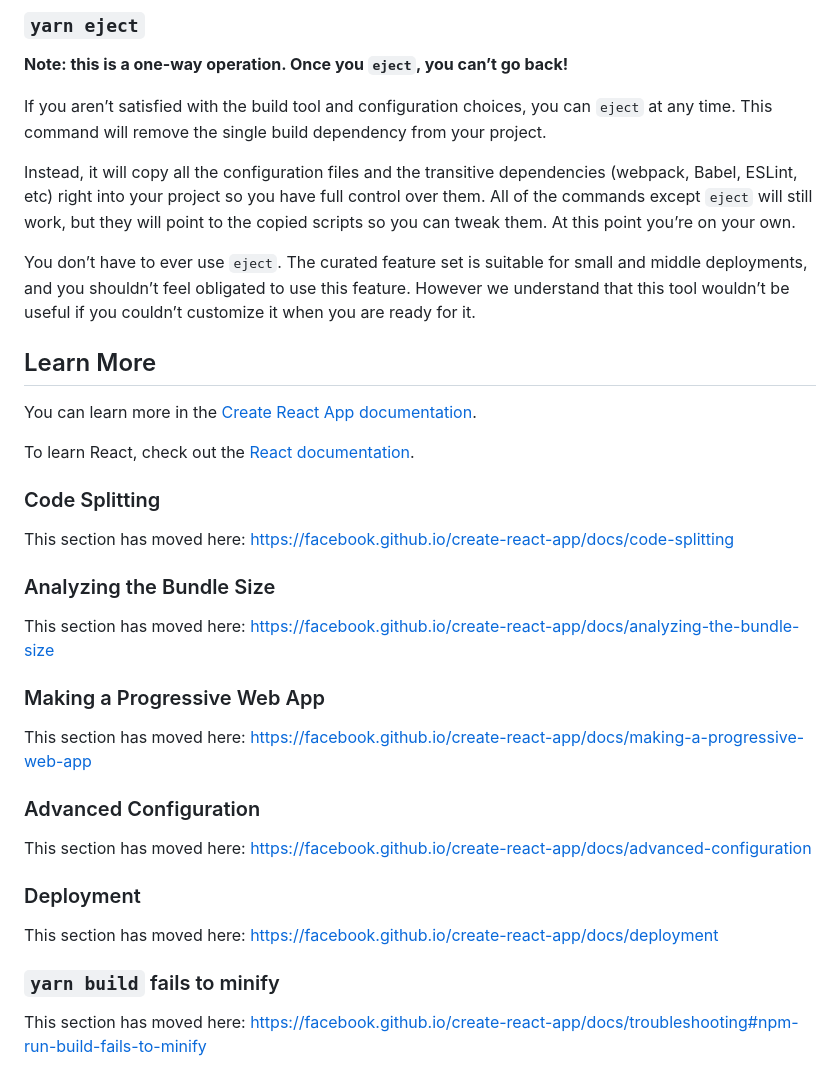
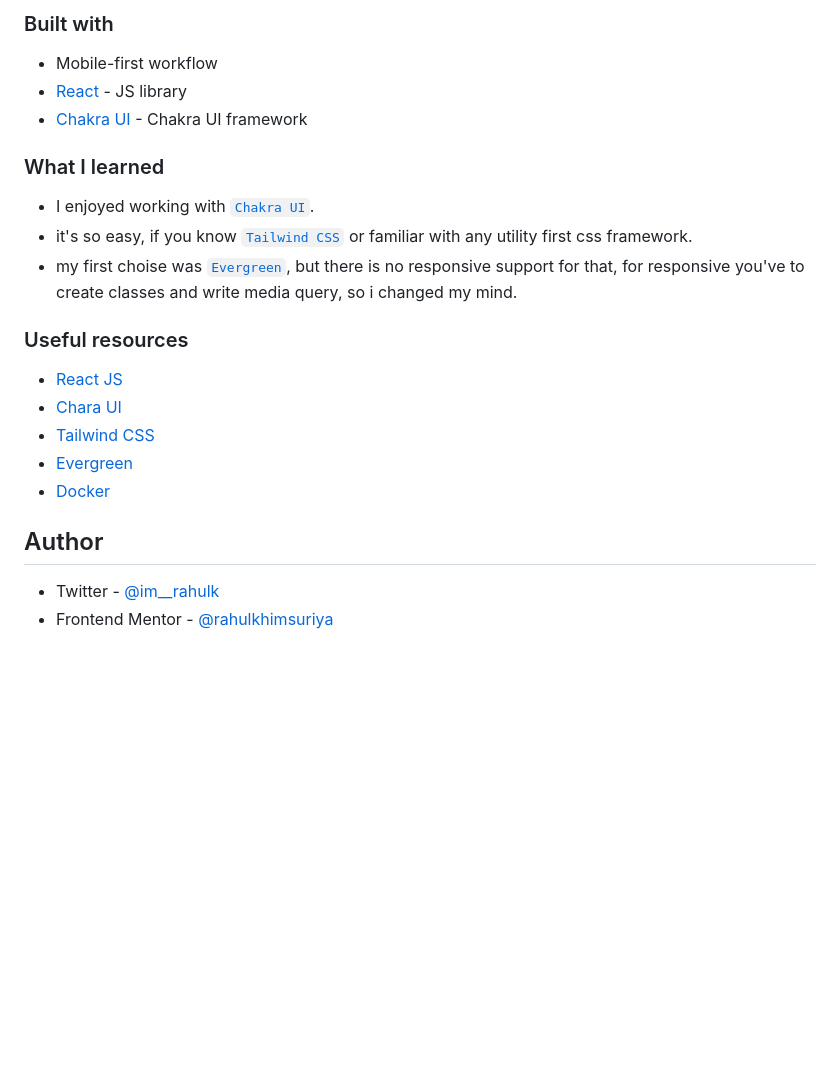
Before and after one commit to rahulkhimsuriya/frontendmentor-time-tracking-dashboard, a Markdown page: README.md, the part around one of its changes. GitHub-like rendering; blank space fills up the shorter version.

```diff
--- a/README.md
+++ b/README.md
@@ -31,40 +40,25 @@ See the section about [deployment](https://facebook.github.io/create-react-app/d
 
-### `yarn eject`
+### Built with
 
-**Note: this is a one-way operation. Once you `eject`, you can’t go back!**
+- Mobile-first workflow
+- [React](https://reactjs.org/) - JS library
+- [Chakra UI](https://chakra-ui.com/) - Chakra UI framework
 
-If you aren’t satisfied with the build tool and configuration choices, you can `eject` at any time. This command will remove the single build dependency from your project.
+### What I learned
 
-Instead, it will copy all the configuration files and the transitive dependencies (webpack, Babel, ESLint, etc) right into your project so you have full control over them. All of the commands except `eject` will still work, but they will point to the copied scripts so you can tweak them. At this point you’re on your own.
+- I enjoyed working with [`Chakra UI`](https://chakra-ui.com/).
+- it's so easy, if you know [`Tailwind CSS`](https://tailwindcss.com/) or familiar with any utility first css framework.
+- my first choise was [`Evergreen`](https://evergreen.segment.com/), but there is no responsive support for that, for responsive you've to create classes and write media query, so i changed my mind.
 
-You don’t have to ever use `eject`. The curated feature set is suitable for small and middle deployments, and you shouldn’t feel obligated to use this feature. However we understand that this tool wouldn’t be useful if you couldn’t customize it when you are ready for it.
+### Useful resources
 
-## Learn More
+- [React JS](https://reactjs.org/)
+- [Chara UI](https://tailwindcss.com/)
+- [Tailwind CSS](https://tailwindcss.com/)
+- [Evergreen](https://evergreen.segment.com/)
+- [Docker](https://docs.docker.com/)
 
-You can learn more in the [Create React App documentation](https://facebook.github.io/create-react-app/docs/getting-started).
+## Author
 
-To learn React, check out the [React documentation](https://reactjs.org/).
-
-### Code Splitting
-
-This section has moved here: [https://facebook.github.io/create-react-app/docs/code-splitting](https://facebook.github.io/create-react-app/docs/code-splitting)
-
-### Analyzing the Bundle Size
-
-This section has moved here: [https://facebook.github.io/create-react-app/docs/analyzing-the-bundle-size](https://facebook.github.io/create-react-app/docs/analyzing-the-bundle-size)
-
-### Making a Progressive Web App
-
-This section has moved here: [https://facebook.github.io/create-react-app/docs/making-a-progressive-web-app](https://facebook.github.io/create-react-app/docs/making-a-progressive-web-app)
-
-### Advanced Configuration
-
-This section has moved here: [https://facebook.github.io/create-react-app/docs/advanced-configuration](https://facebook.github.io/create-react-app/docs/advanced-configuration)
-
-### Deployment
-
-This section has moved here: [https://facebook.github.io/create-react-app/docs/deployment](https://facebook.github.io/create-react-app/docs/deployment)
-
-### `yarn build` fails to minify
-
-This section has moved here: [https://facebook.github.io/create-react-app/docs/troubleshooting#npm-run-build-fails-to-minify](https://facebook.github.io/create-react-app/docs/troubleshooting#npm-run-build-fails-to-minify)
+- Twitter - [@im\_\_rahulk](https://www.twitter.com/im__rahulk)
+- Frontend Mentor - [@rahulkhimsuriya](https://www.frontendmentor.io/profile/rahulkhimsuriya)
```
Also changed, not shown: other parts of README.md (+27 -18 lines), screenshots/desktop.PNG (added), screenshots/mobile.PNG (added).
